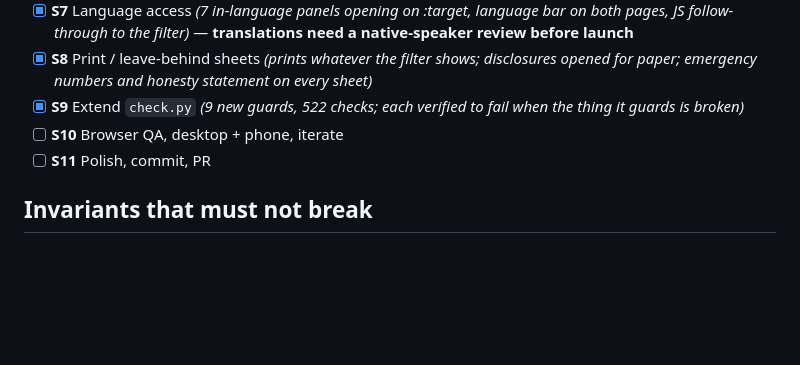
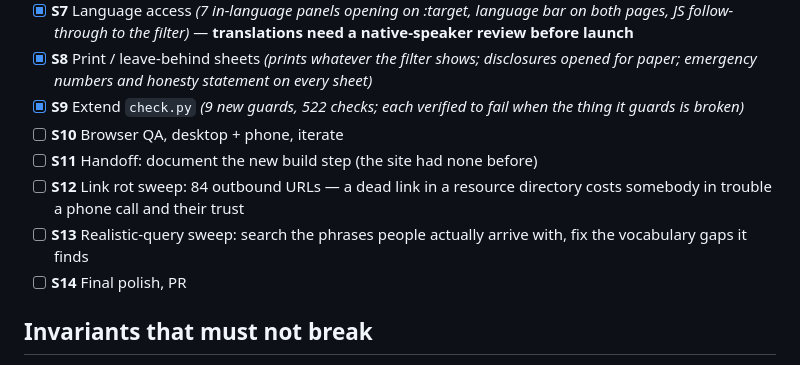
Before and after one commit to mpeng199/waypoint-site, a Markdown page: PLAN-help.md, the part around the change. Drawn GitHub-style; blank space fills up the shorter version.

Commit message:
Extend the plan: handoff, link rot, query sweep

```diff
--- a/PLAN-help.md
+++ b/PLAN-help.md
@@ -53,7 +53,12 @@ written for.
 - [x] **S8** Print / leave-behind sheets *(prints whatever the filter shows; disclosures opened for paper; emergency numbers and honesty statement on every sheet)*
 - [x] **S9** Extend `check.py` *(9 new guards, 522 checks; each verified to fail when the thing it guards is broken)*
 - [ ] **S10** Browser QA, desktop + phone, iterate
-- [ ] **S11** Polish, commit, PR
+- [ ] **S11** Handoff: document the new build step (the site had none before)
+- [ ] **S12** Link rot sweep: 84 outbound URLs — a dead link in a resource
+      directory costs somebody in trouble a phone call and their trust
+- [ ] **S13** Realistic-query sweep: search the phrases people actually arrive
+      with, fix the vocabulary gaps it finds
+- [ ] **S14** Final polish, PR
 
 ## Invariants that must not break
 
```
